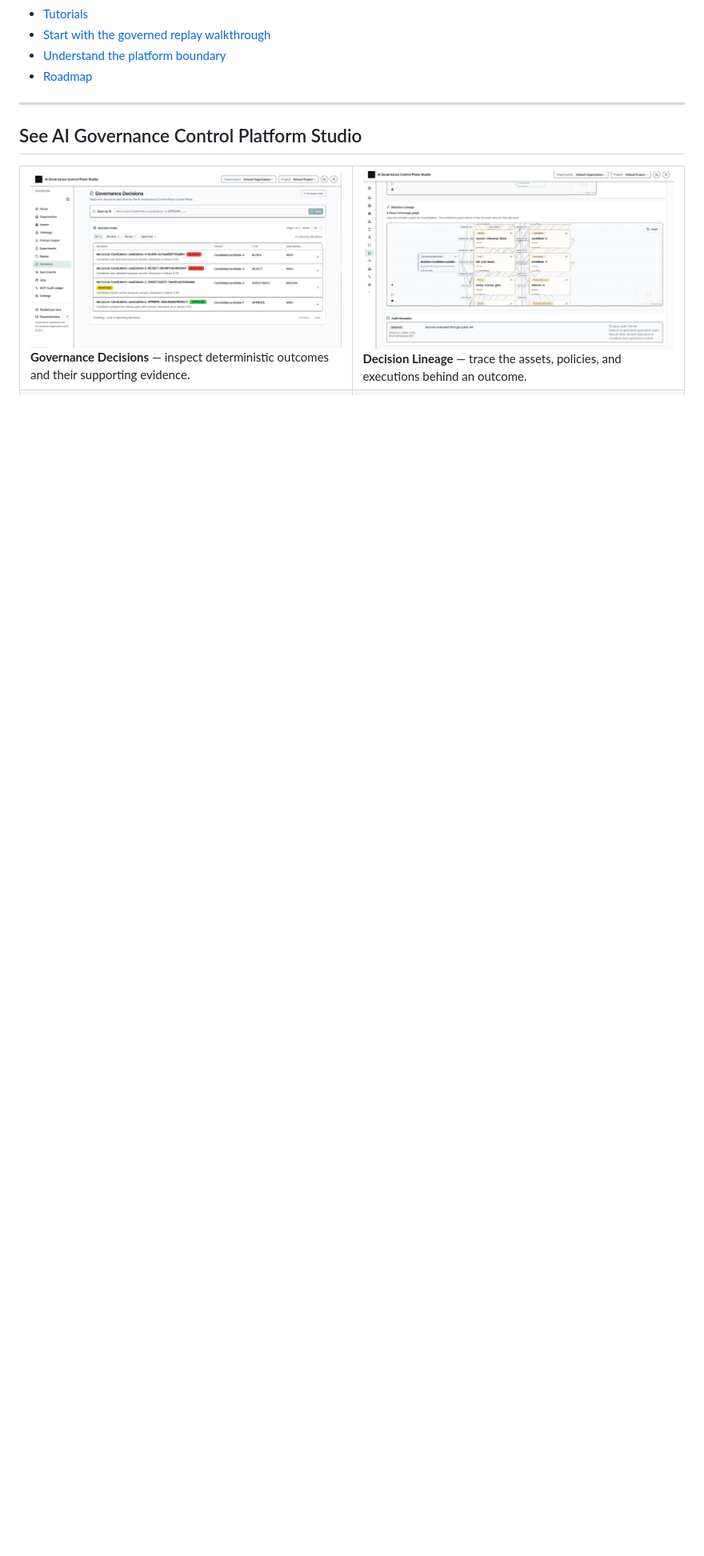
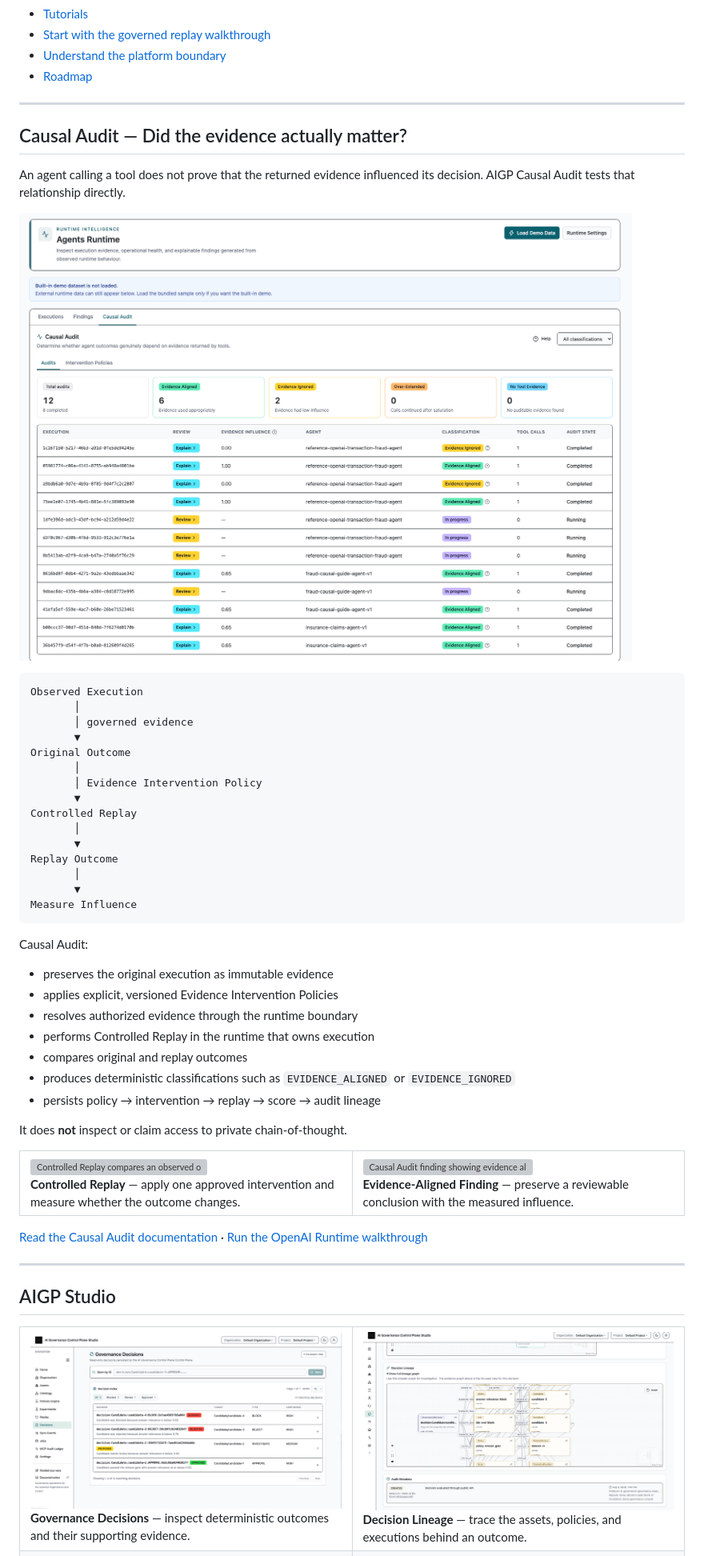
Before and after one commit to Bhanuj-AI/ai-governance-oss, a Markdown page: README.md, the part around one of its changes. Shown at 80% size. Rendered like a GitHub page; pictures changed too: assets/Causal Audits.png (added); blank space fills up the shorter version; grey boxes are pictures that could not be loaded.

Commit message:
chore: update readme (#42)

````diff
--- a/README.md
+++ b/README.md
@@ -47,7 +50,56 @@ reviewable, explainable, and auditable.
 
 ---
 
-## See AI Governance Control Platform Studio
+## Causal Audit — Did the evidence actually matter?
+
+An agent calling a tool does not prove that the returned evidence influenced
+its decision. AIGP Causal Audit tests that relationship directly.
+
+![AIGP Studio Causal Audit overview](assets/Causal%20Audits.png)
+
+```text
+Observed Execution
+       │
+       │ governed evidence
+       ▼
+Original Outcome
+       │
+       │ Evidence Intervention Policy
+       ▼
+Controlled Replay
+       │
+       ▼
+Replay Outcome
+       │
+       ▼
+Measure Influence
+```
+
+Causal Audit:
+
+- preserves the original execution as immutable evidence
+- applies explicit, versioned Evidence Intervention Policies
+- resolves authorized evidence through the runtime boundary
+- performs Controlled Replay in the runtime that owns execution
+- compares original and replay outcomes
+- produces deterministic classifications such as `EVIDENCE_ALIGNED` or `EVIDENCE_IGNORED`
+- persists policy → intervention → replay → score → audit lineage
+
+It does **not** inspect or claim access to private chain-of-thought.
+
+<table>
+  <tr>
+    <td width="50%"><img src="assets/Controlled%20Replay.png" alt="Controlled Replay compares an observed outcome with a counterfactual outcome" /><br /><strong>Controlled Replay</strong> — apply one approved intervention and measure whether the outcome changes.</td>
+    <td width="50%"><img src="assets/Causal%20Finding%20-%20Evidence%20Aligned.png" alt="Causal Audit finding showing evidence aligned" /><br /><strong>Evidence-Aligned Finding</strong> — preserve a reviewable conclusion with the measured influence.</td>
+  </tr>
+</table>
+
+[Read the Causal Audit documentation](https://governance.bhanuj.ai/docs/causal-audit) ·
+[Run the OpenAI Runtime walkthrough](https://governance.bhanuj.ai/guides/openai-runtime-causal-audit)
+
+---
+
+## AIGP Studio
 
 <table>
   <tr>
````
Also changed, not shown: other parts of README.md (+21 -18 lines), 2 other files.
